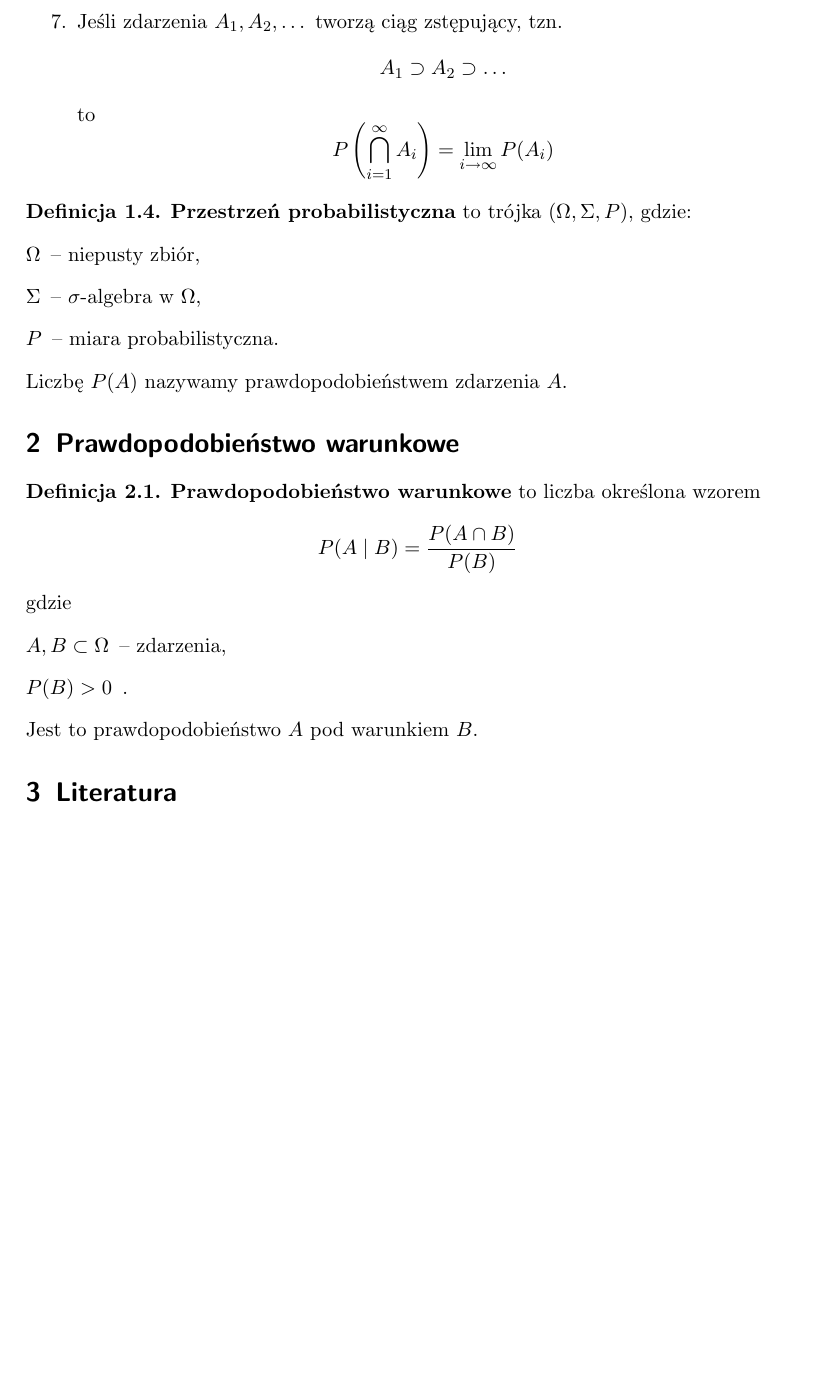
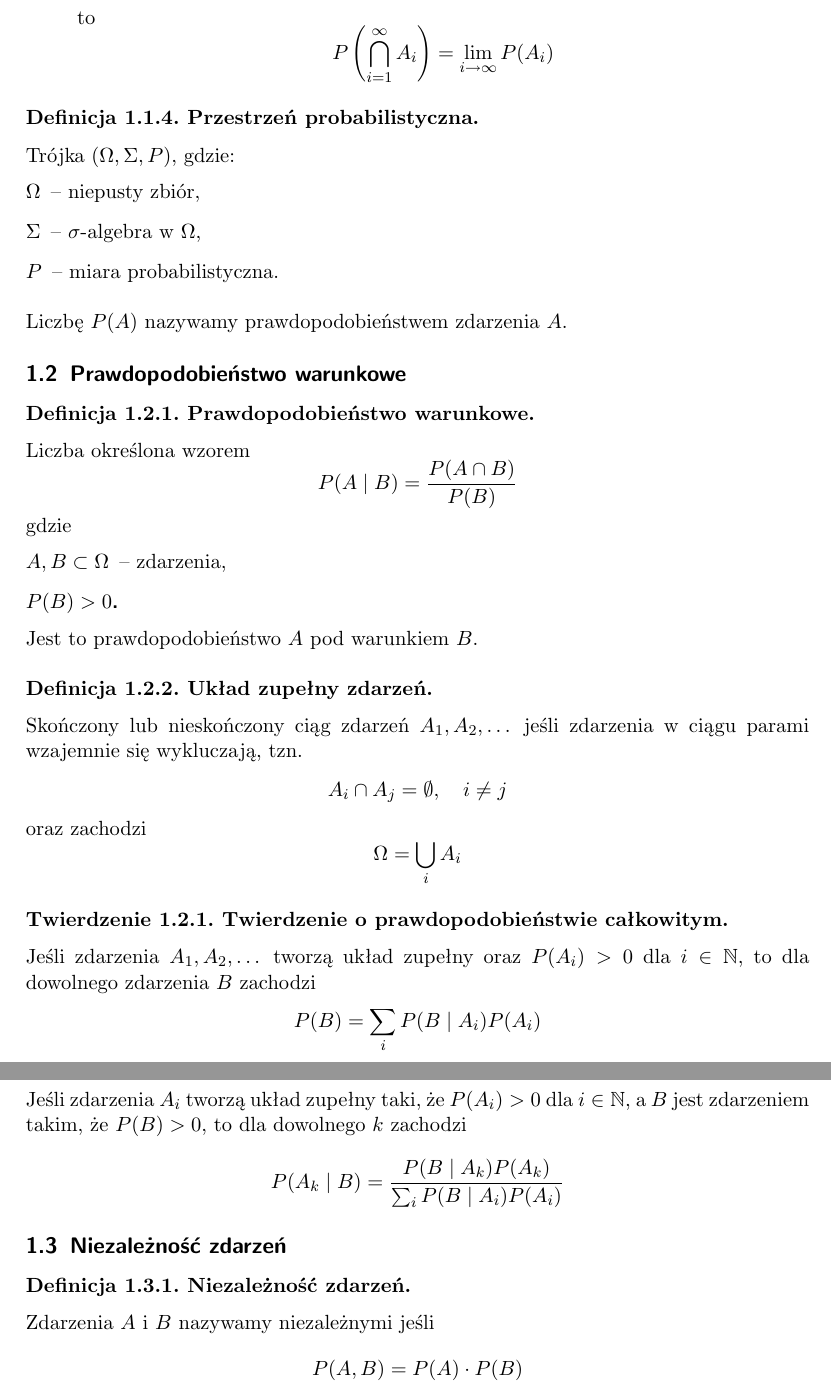
Before and after one commit to mpodmokly/notes, a LaTeX document (statystyka.tex): part of page 3 of 3 before the commit and two parts of pages 3 and 4 of 4 after it, the two joined at a grey line, cut so that both start at the same text, the shorter picture padded with empty space. Compiled offline with pdfLaTeX.

Commit message:
document structure reorganization

```diff
--- a/statystyka.tex
+++ b/statystyka.tex
@@ -123,9 +140,8 @@
                 \lim_{i \to \infty}P(A_i)
             \]
     \end{enumerate}
-    \begin{definition}
-        \textbf{Przestrzeń probabilistyczna} to trójka
-        $(\Omega,\Sigma,P)$, gdzie:
+    \begin{definition}[Przestrzeń probabilistyczna]
+        Trójka $(\Omega,\Sigma,P)$, gdzie:
         \begin{description}
             \item[$\Omega$] -- niepusty zbiór,
             \item[$\Sigma$] -- $\sigma$-algebra w $\Omega$,
@@ -134,20 +150,53 @@
     \end{definition}
     Liczbę $P(A)$ nazywamy prawdopodobieństwem zdarzenia $A$.
 
-    \section{Prawdopodobieństwo warunkowe}
-    \begin{definition}
-        \textbf{Prawdopodobieństwo warunkowe} to liczba określona
-        wzorem
+    \subsection{Prawdopodobieństwo warunkowe}
+    \begin{definition}[Prawdopodobieństwo warunkowe]
+        Liczba określona wzorem
         \[
             P(A \mid B)=\frac{P(A \cap B)}{P(B)}
         \]
         gdzie
         \begin{description}
             \item[$A,B \subset \Omega$] -- zdarzenia,
-            \item[$P(B)>0$].
+            \item[$P(B)>0$.]
         \end{description}
         Jest to prawdopodobieństwo $A$ pod warunkiem $B$.
     \end{definition}
+    \begin{definition}[Układ zupełny zdarzeń]
+        Skończony lub nieskończony ciąg zdarzeń $A_1,A_2,\dots$ jeśli
+        zdarzenia w ciągu parami wzajemnie się wykluczają, tzn.
+        \[
+            A_i \cap A_j =\emptyset, \quad i \neq j
+        \]
+        oraz zachodzi
+        \[
+            \Omega=\bigcup_{i}A_i
+        \]
+    \end{definition}
+    \begin{theorem}[Twierdzenie o prawdopodobieństwie całkowitym]
+        Jeśli zdarzenia $A_1,A_2,\dots$ tworzą układ zupełny oraz
+        $P(A_i)>0$ dla $i \in \mathbb{N}$, to dla dowolnego
+        zdarzenia $B$ zachodzi
+        \[
+            P(B)=\sum_{i}P(B \mid A_i)P(A_i)
+        \]
+    \end{theorem}
+    \begin{theorem}[Twierdzenie Bayesa]
+        Jeśli zdarzenia $A_i$ tworzą układ zupełny taki, że
+        $P(A_i)>0$ dla $i \in \mathbb{N}$, a $B$ jest zdarzeniem
+        takim, że $P(B)>0$, to dla dowolnego $k$ zachodzi
+        \[
+            P(A_k \mid B)=\frac{P(B \mid A_k)P(A_k)}
+            {\sum_{i}P(B \mid A_i)P(A_i)}
+        \]
+    \end{theorem}
 
-    \section{Literatura}
+    \subsection{Niezależność zdarzeń}
+    \begin{definition}[Niezależność zdarzeń]
+        Zdarzenia $A$ i $B$ nazywamy niezależnymi jeśli
+        \[
+            P(A,B)=P(A) \cdot P(B)
+        \]
+    \end{definition}
 \end{document}
```
Also changed, not shown: statystyka.pdf, statystyka.tex (45 more changed lines).
